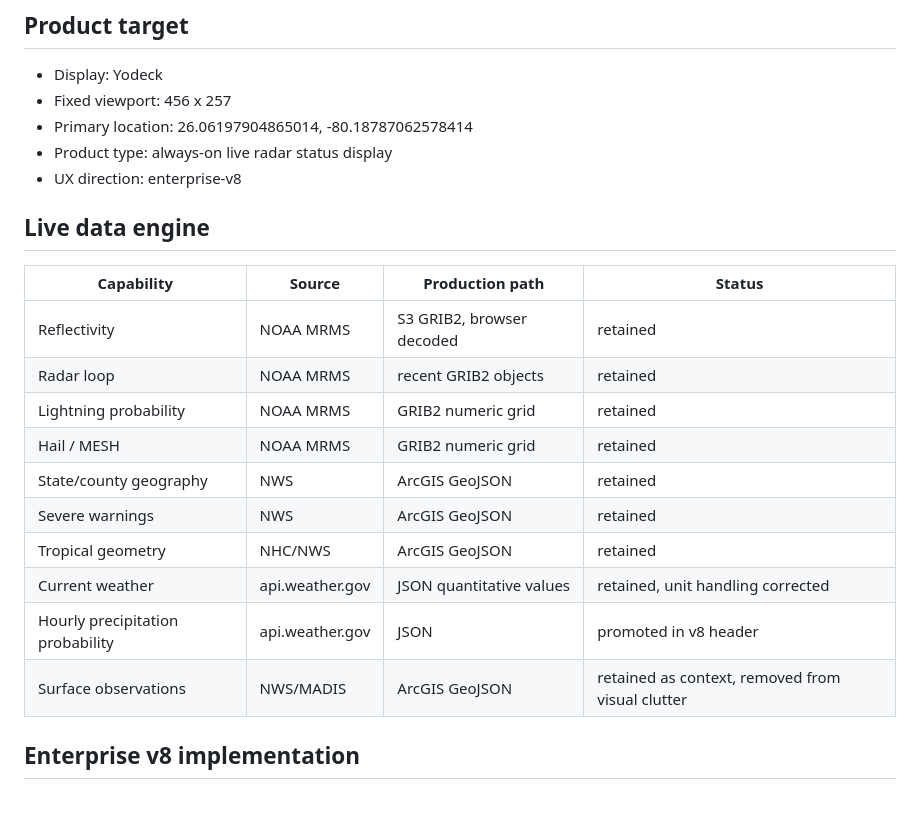
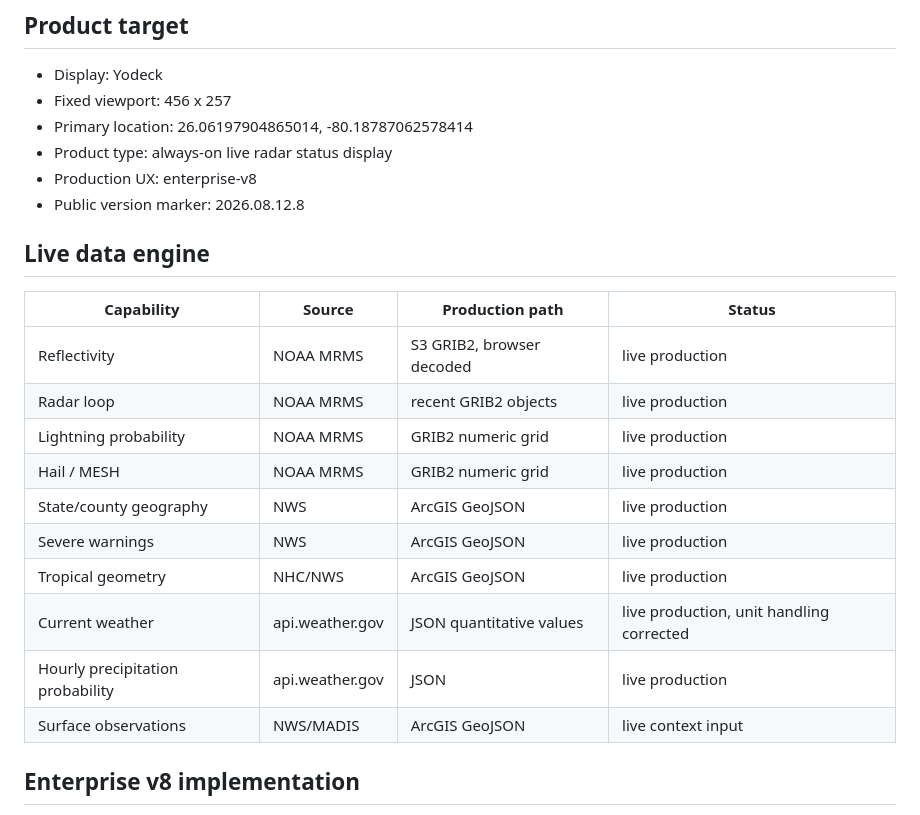
Before and after one commit to dmo18/rdr, a Markdown page: docs/STATUS.md, the part around one of its changes. Rendered like a GitHub page.

```diff
--- a/docs/STATUS.md
+++ b/docs/STATUS.md
@@ -6,22 +6,23 @@
 - Fixed viewport: 456 x 257
 - Primary location: 26.06197904865014, -80.18787062578414
 - Product type: always-on live radar status display
-- UX direction: enterprise-v8
+- Production UX: enterprise-v8
+- Public version marker: 2026.08.12.8
 
 ## Live data engine
 
 | Capability | Source | Production path | Status |
 |---|---|---|---|
-| Reflectivity | NOAA MRMS | S3 GRIB2, browser decoded | retained |
-| Radar loop | NOAA MRMS | recent GRIB2 objects | retained |
-| Lightning probability | NOAA MRMS | GRIB2 numeric grid | retained |
-| Hail / MESH | NOAA MRMS | GRIB2 numeric grid | retained |
-| State/county geography | NWS | ArcGIS GeoJSON | retained |
-| Severe warnings | NWS | ArcGIS GeoJSON | retained |
-| Tropical geometry | NHC/NWS | ArcGIS GeoJSON | retained |
-| Current weather | api.weather.gov | JSON quantitative values | retained, unit handling corrected |
-| Hourly precipitation probability | api.weather.gov | JSON | promoted in v8 header |
-| Surface observations | NWS/MADIS | ArcGIS GeoJSON | retained as context, removed from visual clutter |
+| Reflectivity | NOAA MRMS | S3 GRIB2, browser decoded | live production |
+| Radar loop | NOAA MRMS | recent GRIB2 objects | live production |
+| Lightning probability | NOAA MRMS | GRIB2 numeric grid | live production |
+| Hail / MESH | NOAA MRMS | GRIB2 numeric grid | live production |
+| State/county geography | NWS | ArcGIS GeoJSON | live production |
+| Severe warnings | NWS | ArcGIS GeoJSON | live production |
+| Tropical geometry | NHC/NWS | ArcGIS GeoJSON | live production |
+| Current weather | api.weather.gov | JSON quantitative values | live production, unit handling corrected |
+| Hourly precipitation probability | api.weather.gov | JSON | live production |
+| Surface observations | NWS/MADIS | ArcGIS GeoJSON | live context input |
 
 ## Enterprise v8 implementation
 
```
Also changed, not shown: other parts of docs/STATUS.md (+29 -17 lines).
